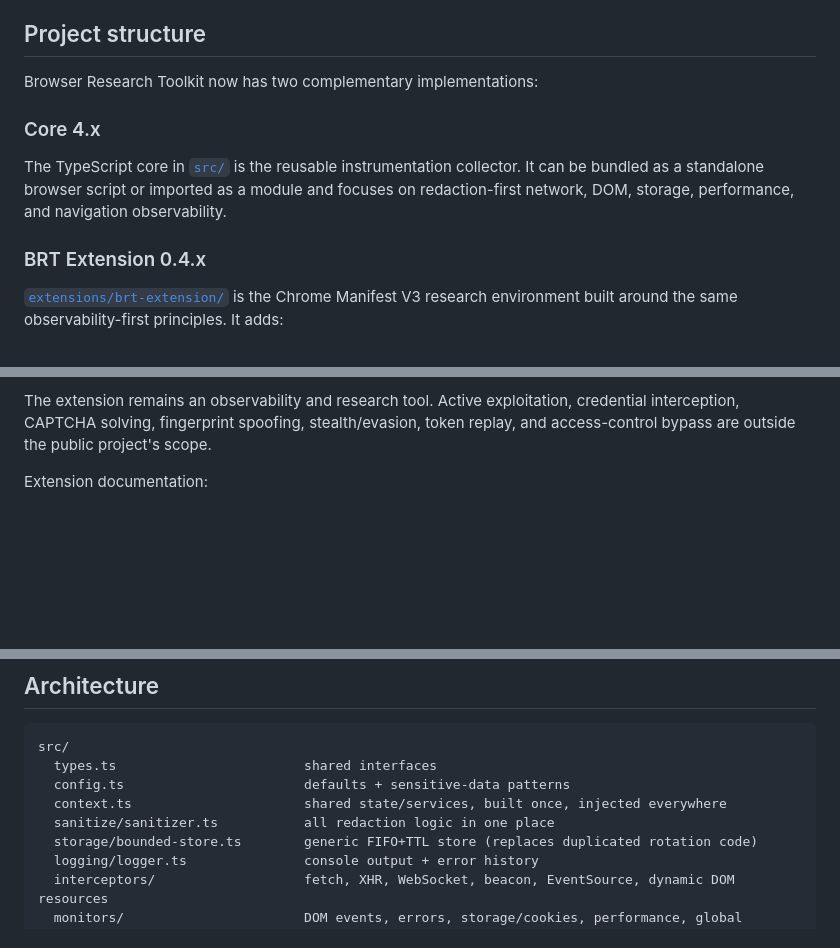
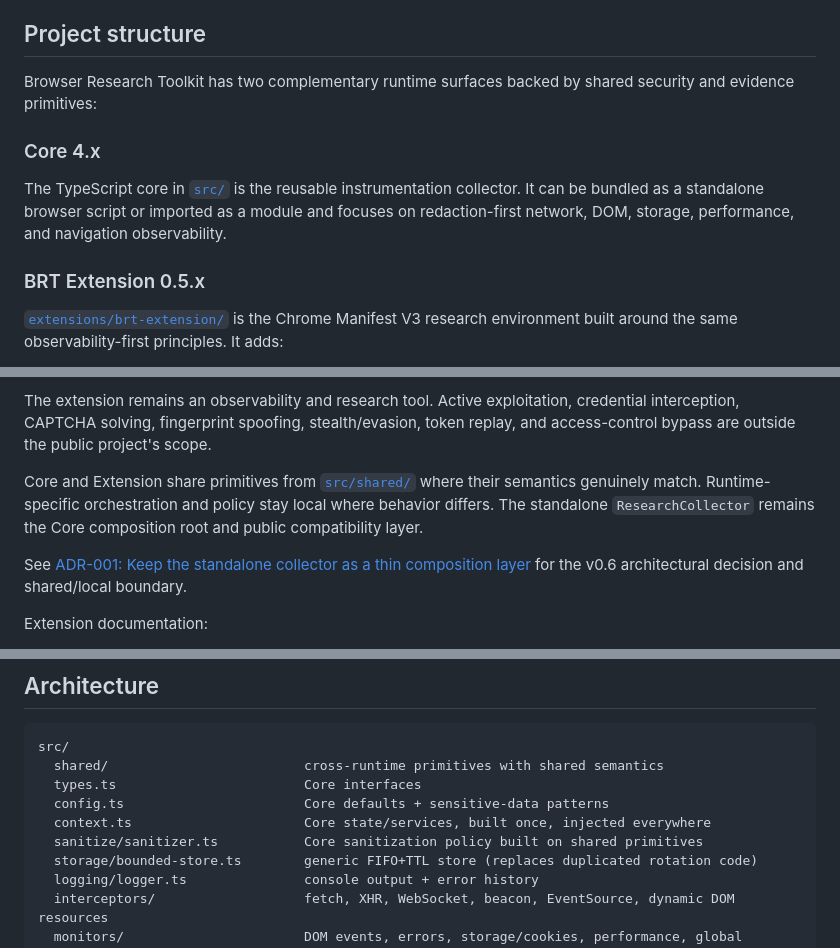
Before and after one commit to ZEMLYANINYA/browser-research-toolkit, a Markdown page: README.md, 3 parts joined by grey strips. GitHub-like rendering; blank space fills up the shorter version.

Commit message:
docs: clarify shared core architecture

````diff
--- a/README.md
+++ b/README.md
@@ -13,7 +13,8 @@ left un-restorable.
 
 ## Project structure
 
-Browser Research Toolkit now has two complementary implementations:
+Browser Research Toolkit has two complementary runtime surfaces backed by
+shared security and evidence primitives:
 
 ### Core 4.x
 
@@ -22,7 +23,7 @@ It can be bundled as a standalone browser script or imported as a module and
 focuses on redaction-first network, DOM, storage, performance, and navigation
 observability.
 
-### BRT Extension 0.4.x
+### BRT Extension 0.5.x
 
 [`extensions/brt-extension/`](extensions/brt-extension/) is the Chrome
 Manifest V3 research environment built around the same observability-first
@@ -39,6 +40,14 @@ principles. It adds:
 The extension remains an observability and research tool. Active exploitation,
 credential interception, CAPTCHA solving, fingerprint spoofing, stealth/evasion,
 token replay, and access-control bypass are outside the public project's scope.
+
+Core and Extension share primitives from [`src/shared/`](src/shared/) where
+their semantics genuinely match. Runtime-specific orchestration and policy stay
+local where behavior differs. The standalone `ResearchCollector` remains the
+Core composition root and public compatibility layer.
+
+See [ADR-001: Keep the standalone collector as a thin composition layer](docs/architecture/ADR-001-STANDALONE-COLLECTOR.md)
+for the v0.6 architectural decision and shared/local boundary.
 
 Extension documentation:
 
@@ -60,10 +69,11 @@ each concern is now its own module with an explicit interface.
 
 ```
 src/
-  types.ts                        shared interfaces
-  config.ts                       defaults + sensitive-data patterns
-  context.ts                      shared state/services, built once, injected everywhere
-  sanitize/sanitizer.ts           all redaction logic in one place
+  shared/                         cross-runtime primitives with shared semantics
+  types.ts                        Core interfaces
+  config.ts                       Core defaults + sensitive-data patterns
+  context.ts                      Core state/services, built once, injected everywhere
+  sanitize/sanitizer.ts           Core sanitization policy built on shared primitives
   storage/bounded-store.ts        generic FIFO+TTL store (replaces duplicated rotation code)
   logging/logger.ts               console output + error history
   interceptors/                   fetch, XHR, WebSocket, beacon, EventSource, dynamic DOM resources
````
